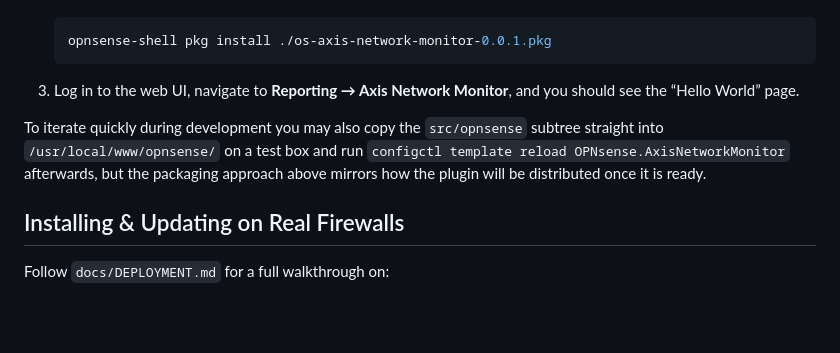
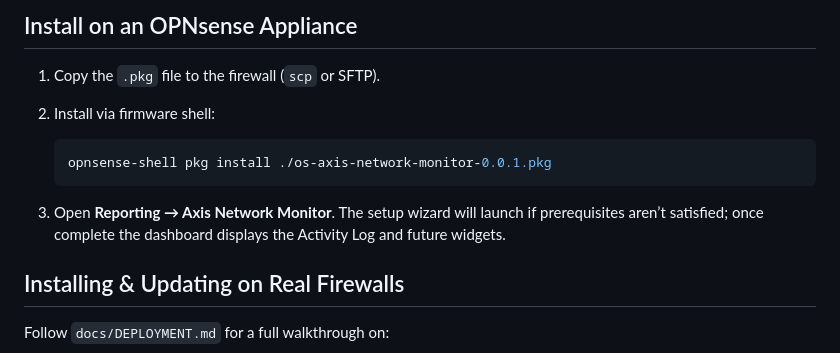
Before and after one commit to Axis-Cyber-Technologies/axis-network-monitoring, a Markdown page: README.md, the part around one of its changes. Drawn GitHub-style; blank space fills up the shorter version.

Commit message:
Revise README with build prerequisites and workflow

````diff
--- a/README.md
+++ b/README.md
@@ -53,16 +91,15 @@ src/
+## Install on an OPNsense Appliance
+
+1. Copy the `.pkg` file to the firewall (`scp` or SFTP).
+2. Install via firmware shell:
 
    ```sh
    opnsense-shell pkg install ./os-axis-network-monitor-0.0.1.pkg
    ```
 
-3. Log in to the web UI, navigate to **Reporting → Axis Network Monitor**, and
-   you should see the “Hello World” page.
-
-To iterate quickly during development you may also copy the `src/opnsense`
-subtree straight into `/usr/local/www/opnsense/` on a test box and run
-`configctl template reload OPNsense.AxisNetworkMonitor` afterwards, but the
-packaging approach above mirrors how the plugin will be distributed once it is
-ready.
+3. Open **Reporting → Axis Network Monitor**. The setup wizard will launch if
+   prerequisites aren’t satisfied; once complete the dashboard displays the
+   Activity Log and future widgets.
 
 ## Installing & Updating on Real Firewalls
 
````
Also changed, not shown: other parts of README.md (+79 -40 lines).
